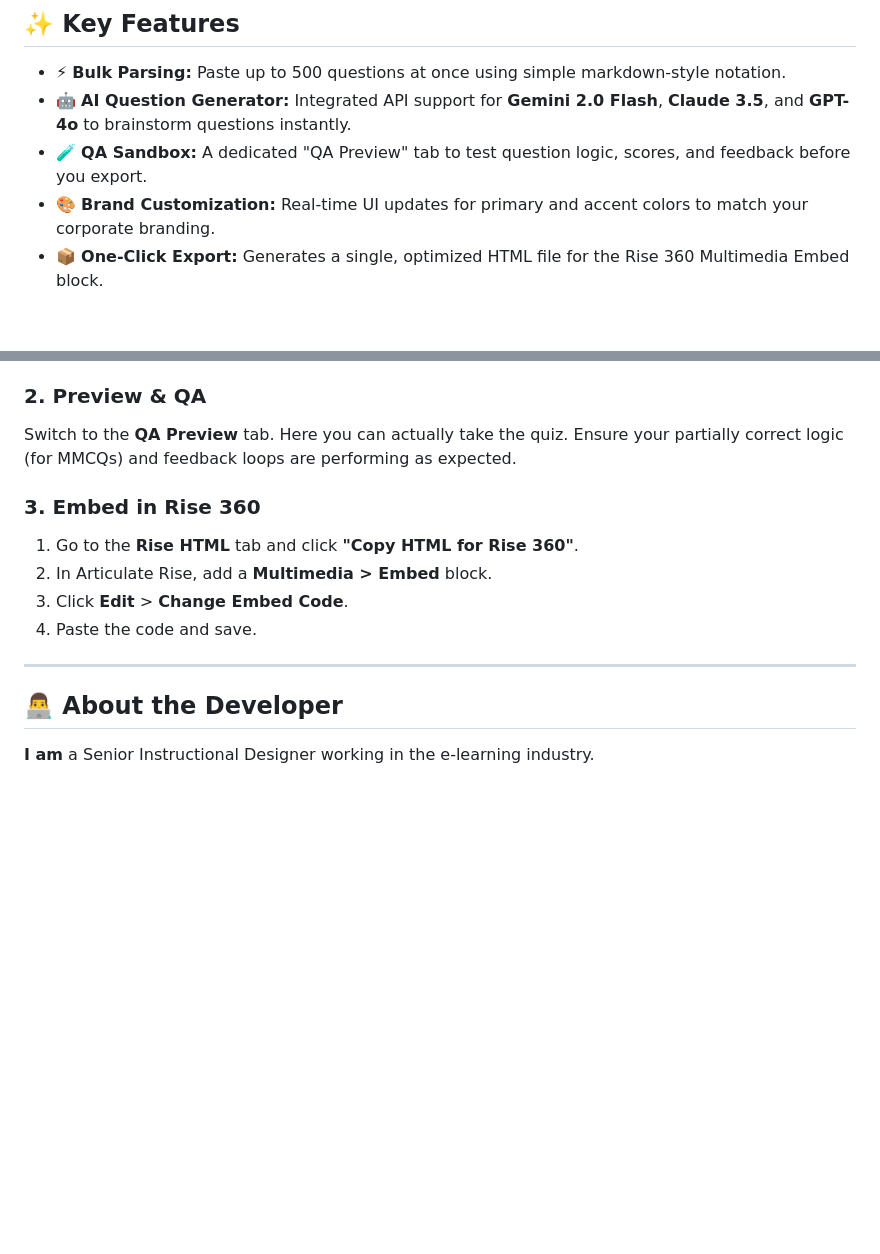
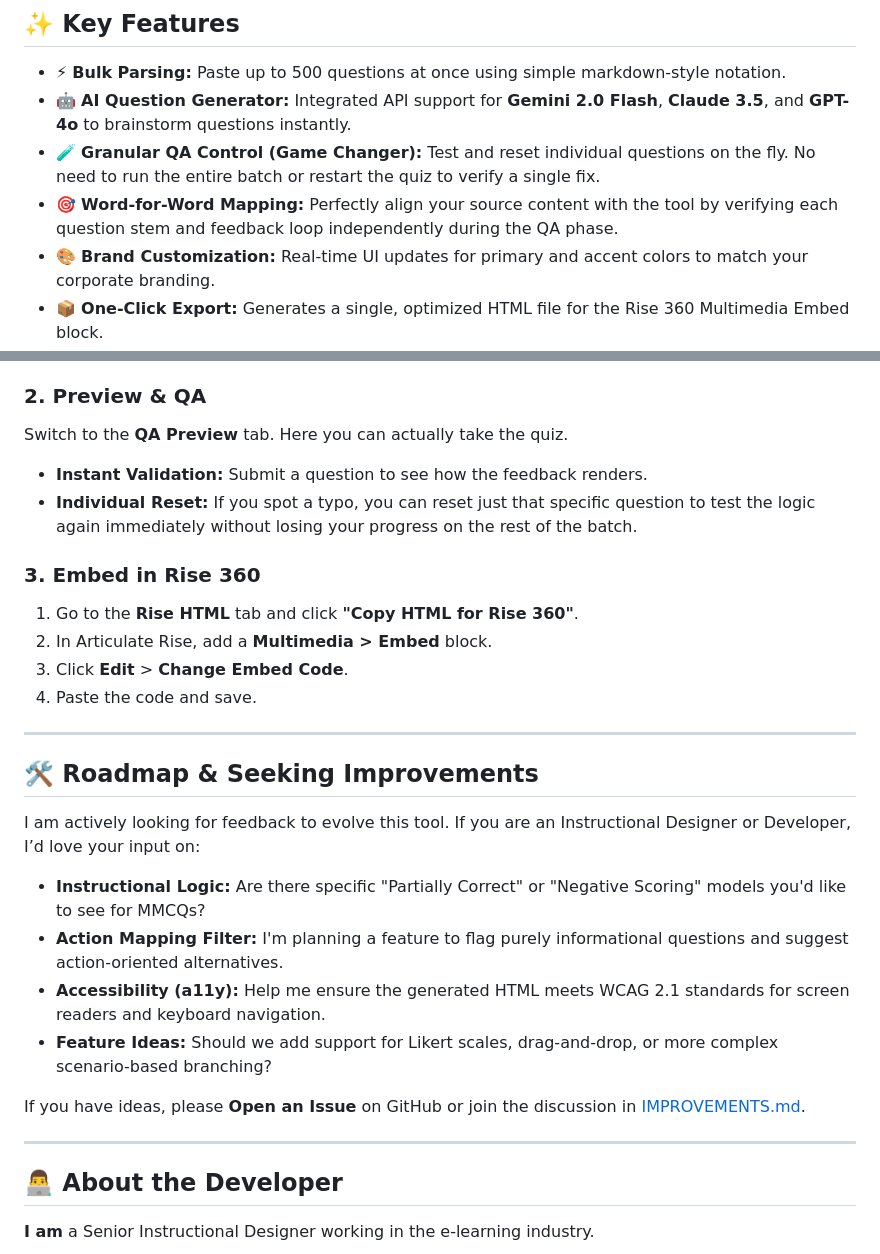
Before and after one commit to linuxsunil/rise360QuizKit, a Markdown page: README.md, 2 parts joined by grey strips. Rendered like a GitHub page; blank space fills up the shorter version.

```diff
--- a/README.md
+++ b/README.md
@@ -19,7 +19,8 @@ Articulate Rise 360 is great, but manual entry for complex Multiple-Response (MM
 
 * ⚡ **Bulk Parsing:** Paste up to 500 questions at once using simple markdown-style notation.
 * 🤖 **AI Question Generator:** Integrated API support for **Gemini 2.0 Flash**, **Claude 3.5**, and **GPT-4o** to brainstorm questions instantly.
-* 🧪 **QA Sandbox:** A dedicated "QA Preview" tab to test question logic, scores, and feedback before you export.
+* 🧪 **Granular QA Control (Game Changer):** Test and reset individual questions on the fly. No need to run the entire batch or restart the quiz to verify a single fix.
+* 🎯 **Word-for-Word Mapping:** Perfectly align your source content with the tool by verifying each question stem and feedback loop independently during the QA phase.
 * 🎨 **Brand Customization:** Real-time UI updates for primary and accent colors to match your corporate branding.
 * 📦 **One-Click Export:** Generates a single, optimized HTML file for the Rise 360 Multimedia Embed block.
 * 📥 **SME Review Export:** Download a standalone "QA HTML" file to send to Subject Matter Experts for review without giving them Rise access.
@@ -34,7 +35,9 @@ Use the **Format Guide** tab to see how to structure your text.
 * Put `Feedback:` on the line below an option.
 
 ### 2. Preview & QA
-Switch to the **QA Preview** tab. Here you can actually take the quiz. Ensure your partially correct logic (for MMCQs) and feedback loops are performing as expected.
+Switch to the **QA Preview** tab. Here you can actually take the quiz.
+* **Instant Validation:** Submit a question to see how the feedback renders.
+* **Individual Reset:** If you spot a typo, you can reset just that specific question to test the logic again immediately without losing your progress on the rest of the batch.
 
 ### 3. Embed in Rise 360
 1. Go to the **Rise HTML** tab and click **"Copy HTML for Rise 360"**.
@@ -44,6 +47,18 @@ Switch to the **QA Preview** tab. Here you can actually take the quiz. Ensure yo
 
 ---
 
+## 🛠️ Roadmap & Seeking Improvements
+I am actively looking for feedback to evolve this tool. If you are an Instructional Designer or Developer, I’d love your input on:
+
+* **Instructional Logic:** Are there specific "Partially Correct" or "Negative Scoring" models you'd like to see for MMCQs?
+* **Action Mapping Filter:** I'm planning a feature to flag purely informational questions and suggest action-oriented alternatives.
+* **Accessibility (a11y):** Help me ensure the generated HTML meets WCAG 2.1 standards for screen readers and keyboard navigation.
+* **Feature Ideas:** Should we add support for Likert scales, drag-and-drop, or more complex scenario-based branching?
+
+If you have ideas, please **Open an Issue** on GitHub or join the discussion in [IMPROVEMENTS.md](./IMPROVEMENTS.md).
+
+---
+
 ## 👨‍💻 About the Developer
 **I am** a Senior Instructional Designer working in the e-learning industry.
 
```
Also changed, not shown: other parts of README.md (+1 -1 lines).
